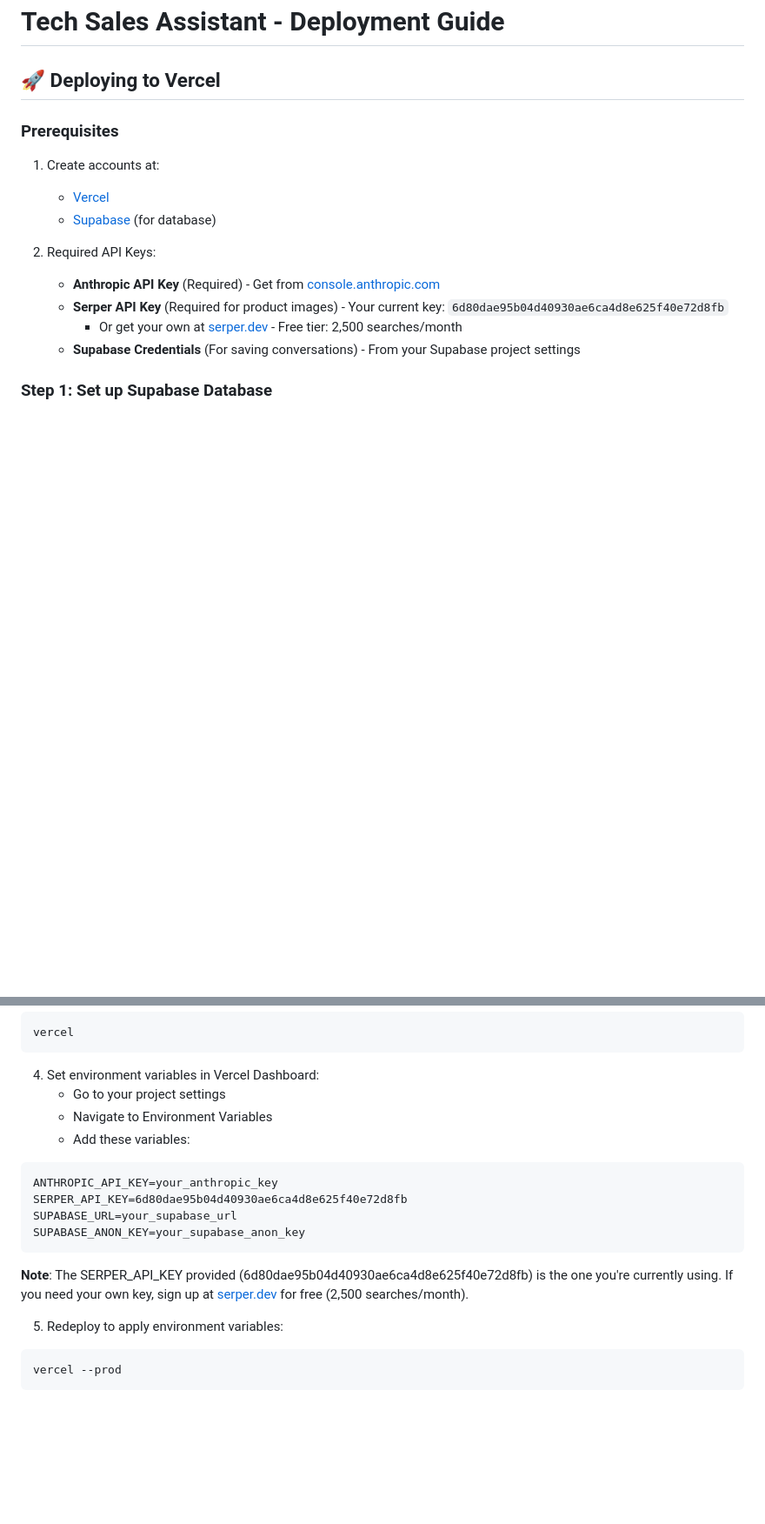
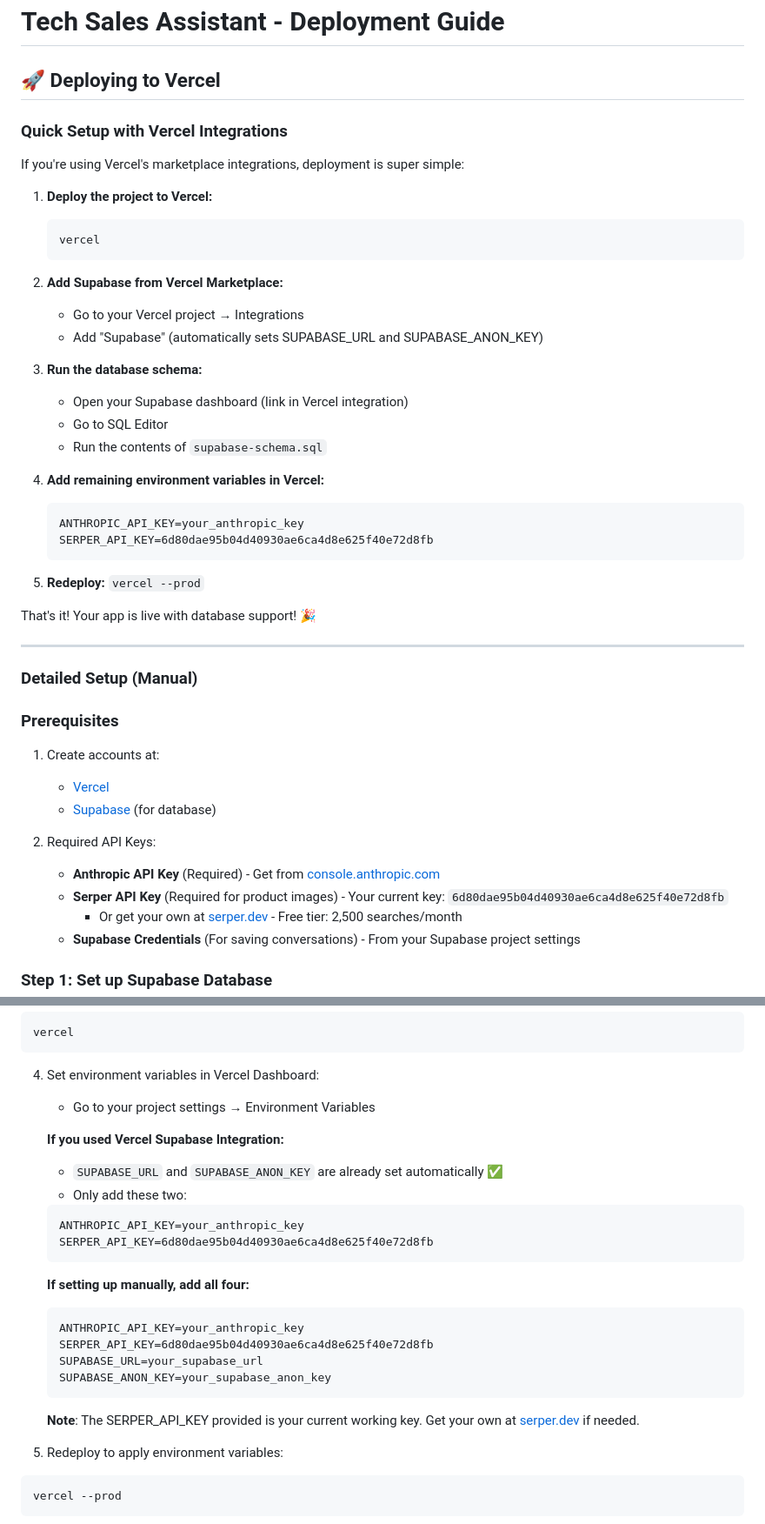
Before and after one commit to maltraiki/tech-sales-assistant, a Markdown page: DEPLOYMENT-GUIDE.md, 2 parts joined by grey strips. Shown at 87% size. Drawn GitHub-style; blank space fills up the shorter version.

Commit message:
Add Vercel Marketplace Supabase integration instructions
- Add quick setup guide for Vercel marketplace users
- Clarify that Supabase integration auto-sets environment variables
- Separate manual vs marketplace setup paths
- Simplify deployment steps when using integrations

````diff
--- a/DEPLOYMENT-GUIDE.md
+++ b/DEPLOYMENT-GUIDE.md
@@ -1,6 +1,38 @@
 # Tech Sales Assistant - Deployment Guide
 
 ## 🚀 Deploying to Vercel
+
+### Quick Setup with Vercel Integrations
+
+If you're using Vercel's marketplace integrations, deployment is super simple:
+
+1. **Deploy the project to Vercel:**
+   ```bash
+   vercel
+   ```
+
+2. **Add Supabase from Vercel Marketplace:**
+   - Go to your Vercel project → Integrations
+   - Add "Supabase" (automatically sets SUPABASE_URL and SUPABASE_ANON_KEY)
+
+3. **Run the database schema:**
+   - Open your Supabase dashboard (link in Vercel integration)
+   - Go to SQL Editor
+   - Run the contents of `supabase-schema.sql`
+
+4. **Add remaining environment variables in Vercel:**
+   ```
+   ANTHROPIC_API_KEY=your_anthropic_key
+   SERPER_API_KEY=6d80dae95b04d40930ae6ca4d8e625f40e72d8fb
+   ```
+
+5. **Redeploy:** `vercel --prod`
+
+That's it! Your app is live with database support! 🎉
+
+---
+
+### Detailed Setup (Manual)
 
 ### Prerequisites
 1. Create accounts at:
@@ -37,18 +76,25 @@ vercel
 ```
 
 4. Set environment variables in Vercel Dashboard:
-   - Go to your project settings
-   - Navigate to Environment Variables
-   - Add these variables:
-```
-ANTHROPIC_API_KEY=your_anthropic_key
-SERPER_API_KEY=6d80dae95b04d40930ae6ca4d8e625f40e72d8fb
-SUPABASE_URL=your_supabase_url
-SUPABASE_ANON_KEY=your_supabase_anon_key
-```
+   - Go to your project settings → Environment Variables
 
-   **Note**: The SERPER_API_KEY provided (6d80dae95b04d40930ae6ca4d8e625f40e72d8fb) is the one you're currently using.
-   If you need your own key, sign up at [serper.dev](https://serper.dev) for free (2,500 searches/month).
+   **If you used Vercel Supabase Integration:**
+   - `SUPABASE_URL` and `SUPABASE_ANON_KEY` are already set automatically ✅
+   - Only add these two:
+   ```
+   ANTHROPIC_API_KEY=your_anthropic_key
+   SERPER_API_KEY=6d80dae95b04d40930ae6ca4d8e625f40e72d8fb
+   ```
+
+   **If setting up manually, add all four:**
+   ```
+   ANTHROPIC_API_KEY=your_anthropic_key
+   SERPER_API_KEY=6d80dae95b04d40930ae6ca4d8e625f40e72d8fb
+   SUPABASE_URL=your_supabase_url
+   SUPABASE_ANON_KEY=your_supabase_anon_key
+   ```
+
+   **Note**: The SERPER_API_KEY provided is your current working key. Get your own at [serper.dev](https://serper.dev) if needed.
 
 5. Redeploy to apply environment variables:
 ```bash
````
Also changed, not shown: other parts of DEPLOYMENT-GUIDE.md (+8 -1 lines).
